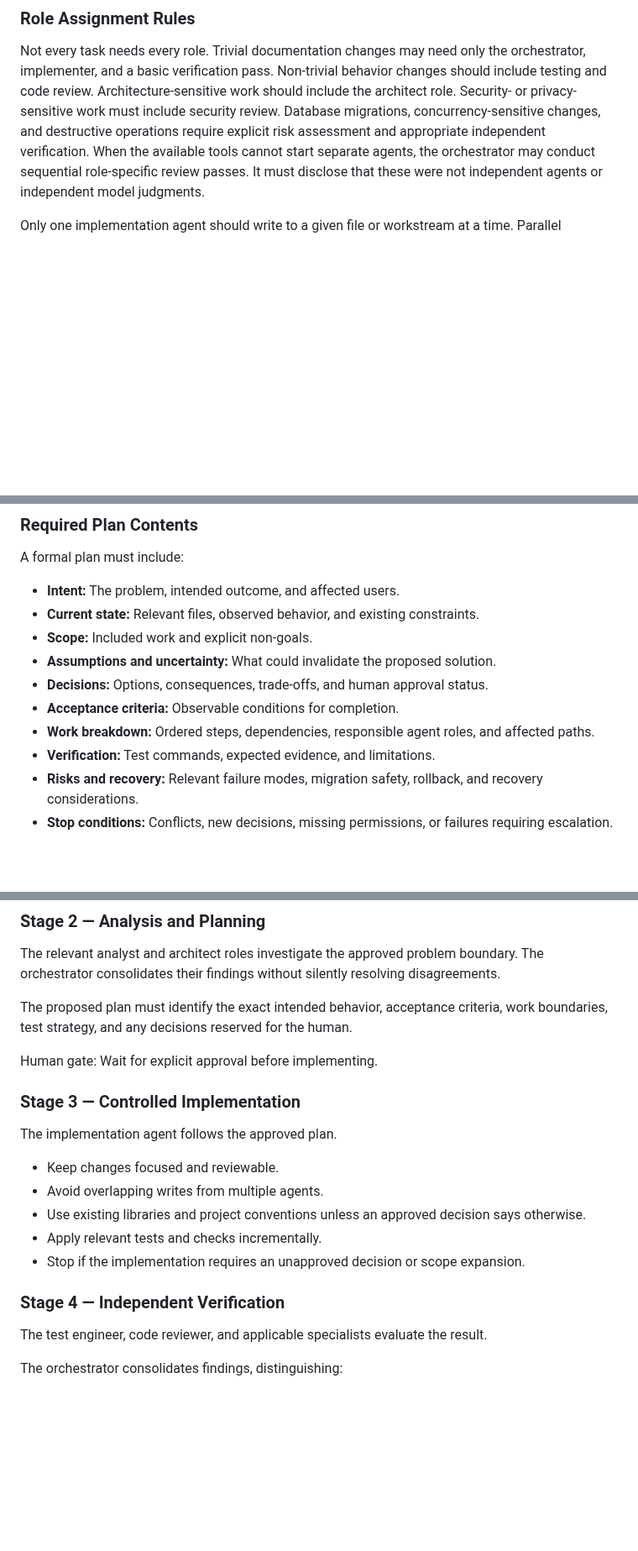
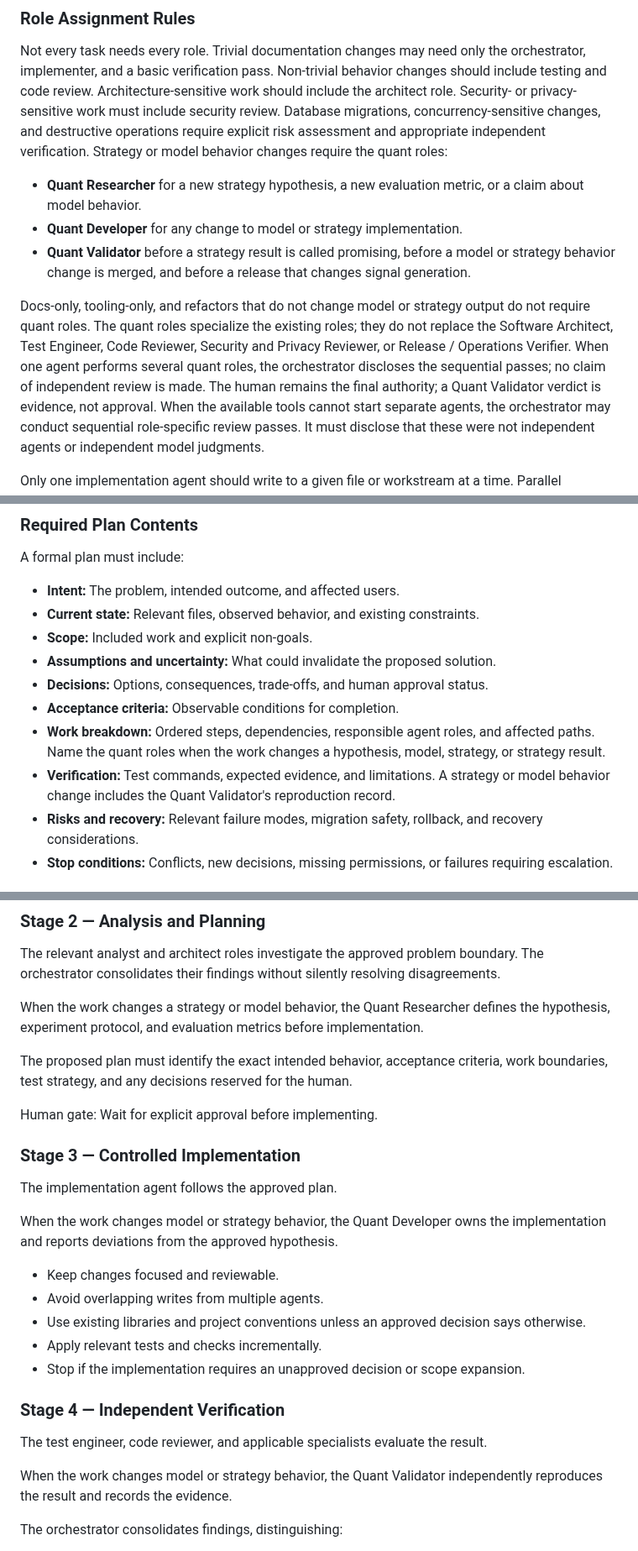
Before and after one commit to quant-rule/quant-rule, a Markdown page: AGENTS.md, 3 parts joined by grey strips. Shown at 84% size. Drawn GitHub-style; blank space fills up the shorter version.

```diff
--- a/AGENTS.md
+++ b/AGENTS.md
@@ -488,6 +550,16 @@ Non-trivial behavior changes should include testing and code review.
 Architecture-sensitive work should include the architect role.
 Security- or privacy-sensitive work must include security review.
 Database migrations, concurrency-sensitive changes, and destructive operations require explicit risk assessment and appropriate independent verification.
+Strategy or model behavior changes require the quant roles:
+
+- **Quant Researcher** for a new strategy hypothesis, a new evaluation metric, or a claim about model behavior.
+- **Quant Developer** for any change to model or strategy implementation.
+- **Quant Validator** before a strategy result is called promising, before a model or strategy behavior change is merged, and before a release that changes signal generation.
+
+Docs-only, tooling-only, and refactors that do not change model or strategy output do not require quant roles.
+The quant roles specialize the existing roles; they do not replace the Software Architect, Test Engineer, Code Reviewer, Security and Privacy Reviewer, or Release / Operations Verifier.
+When one agent performs several quant roles, the orchestrator discloses the sequential passes; no claim of independent review is made.
+The human remains the final authority; a Quant Validator verdict is evidence, not approval.
 When the available tools cannot start separate agents, the orchestrator may conduct sequential role-specific review passes. It must disclose that these were not independent agents or independent model judgments.
 
 Only one implementation agent should write to a given file or workstream at a time. Parallel investigation is permitted when scopes are non-overlapping, clearly assigned, and consistent with the approved plan. Separate sessions work in separate worktrees (section 7), so two of them do not contend for the same files.
@@ -529,8 +601,8 @@ A formal plan must include:
 - **Assumptions and uncertainty:** What could invalidate the proposed solution.
 - **Decisions:** Options, consequences, trade-offs, and human approval status.
 - **Acceptance criteria:** Observable conditions for completion.
-- **Work breakdown:** Ordered steps, dependencies, responsible agent roles, and affected paths.
-- **Verification:** Test commands, expected evidence, and limitations.
+- **Work breakdown:** Ordered steps, dependencies, responsible agent roles, and affected paths. Name the quant roles when the work changes a hypothesis, model, strategy, or strategy result.
+- **Verification:** Test commands, expected evidence, and limitations. A strategy or model behavior change includes the Quant Validator's reproduction record.
 - **Risks and recovery:** Relevant failure modes, migration safety, rollback, and recovery considerations.
 - **Stop conditions:** Conflicts, new decisions, missing permissions, or failures requiring escalation.
 
@@ -585,6 +657,8 @@ No implementation changes are made during this stage.
 
 The relevant analyst and architect roles investigate the approved problem boundary. The orchestrator consolidates their findings without silently resolving disagreements.
 
+When the work changes a strategy or model behavior, the Quant Researcher defines the hypothesis, experiment protocol, and evaluation metrics before implementation.
+
 The proposed plan must identify the exact intended behavior, acceptance criteria, work boundaries, test strategy, and any decisions reserved for the human.
 
 Human gate: Wait for explicit approval before implementing.
@@ -592,6 +666,8 @@ Human gate: Wait for explicit approval before implementing.
 ### Stage 3 — Controlled Implementation
 
 The implementation agent follows the approved plan.
+
+When the work changes model or strategy behavior, the Quant Developer owns the implementation and reports deviations from the approved hypothesis.
 
 - Keep changes focused and reviewable.
 - Avoid overlapping writes from multiple agents.
@@ -602,6 +678,8 @@ The implementation agent follows the approved plan.
 ### Stage 4 — Independent Verification
 
 The test engineer, code reviewer, and applicable specialists evaluate the result.
+
+When the work changes model or strategy behavior, the Quant Validator independently reproduces the result and records the evidence.
 
 The orchestrator consolidates findings, distinguishing:
 
```
Also changed, not shown: other parts of AGENTS.md (+64 -1 lines), 2 other files.
